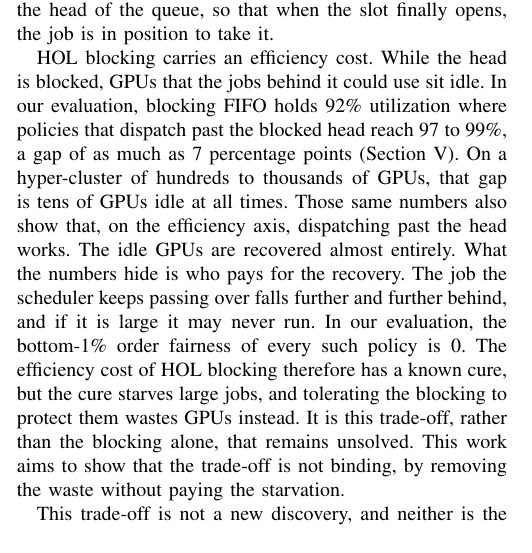
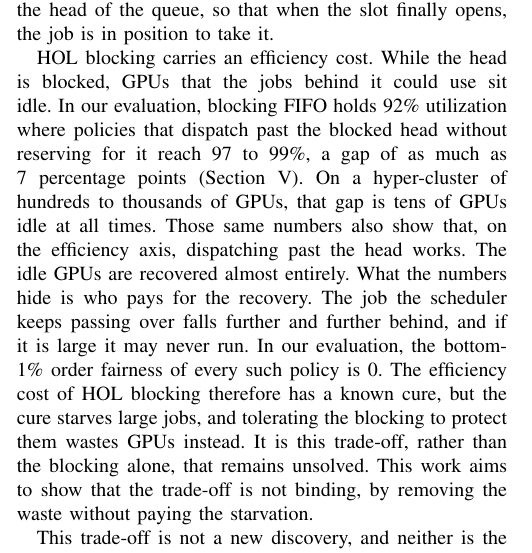
Before and after one commit to mystous/gpu_scheduler, a LaTeX paper (sn-article-en-1_polished.tex): part of one column of page 5 of 13, cut so that both start at the same text. Compiled offline with pdfLaTeX.

Commit message:
Merge squad/main into paper subtree — Overleaf §III Motivation 재작성(a71b9ed) 채택
충돌 1블록(§III 효율/공정 비용 문단). 원격 재작성본을 채택하되, 그 과정에서 빠진
한정어 'without reserving for it'을 복원했다. EASY도 head를 건너뛰어 배치(백필)하지만
head 예약 탓에 활용도가 92%라, 한정어가 없으면 'dispatch past the blocked head →
97 to 99%'가 EASY를 반증 사례로 남긴다.

```diff
--- a/sn-article-en-1_polished.tex
+++ b/sn-article-en-1_polished.tex
@@ -174,7 +174,7 @@ The problem is that the pool already contains enough free GPU slots to satisfy t
 
 HOL blocking in GPU gang scheduling arises because allocation is both spatial and indivisible (all-or-nothing). An 8-GPU job can run only when 8 GPUs are secured simultaneously on a single server. If free GPUs are scattered across several servers, with 7 available on each, the job cannot be placed even though the aggregate capacity is sufficient. Moreover, non-preemption is the de facto standard for GPU jobs, since training jobs incur high checkpoint-and-reload costs and reshaping the resource pool is either impossible or prohibitively expensive. Starvation is therefore relieved only when a contiguous slot large enough for the job becomes available. The scheduler cannot make that slot open any sooner. What it can do is keep the large job near the head of the queue, so that when the slot finally opens, the job is in position to take it.
 
-HOL blocking carries an efficiency cost. While the head is blocked, GPUs that the jobs behind it could use sit idle. In our evaluation, blocking FIFO holds 92\% utilization where policies that dispatch past the blocked head reach 97 to 99\%, a gap of as much as 7 percentage points (Section~\ref{sec:eval}). On a hyper-cluster of hundreds to thousands of GPUs, that gap is tens of GPUs idle at all times. Those same numbers also show that, on the efficiency axis, dispatching past the head works. The idle GPUs are recovered almost entirely. What the numbers hide is who pays for the recovery. The job the scheduler keeps passing over falls further and further behind, and if it is large it may never run. In our evaluation, the bottom-1\% order fairness of every such policy is 0. The efficiency cost of HOL blocking therefore has a known cure, but the cure starves large jobs, and tolerating the blocking to protect them wastes GPUs instead. It is this trade-off, rather than the blocking alone, that remains unsolved. This work aims to show that the trade-off is not binding, by removing the waste without paying the starvation.
+HOL blocking carries an efficiency cost. While the head is blocked, GPUs that the jobs behind it could use sit idle. In our evaluation, blocking FIFO holds 92\% utilization where policies that dispatch past the blocked head without reserving for it reach 97 to 99\%, a gap of as much as 7 percentage points (Section~\ref{sec:eval}). On a hyper-cluster of hundreds to thousands of GPUs, that gap is tens of GPUs idle at all times. Those same numbers also show that, on the efficiency axis, dispatching past the head works. The idle GPUs are recovered almost entirely. What the numbers hide is who pays for the recovery. The job the scheduler keeps passing over falls further and further behind, and if it is large it may never run. In our evaluation, the bottom-1\% order fairness of every such policy is 0. The efficiency cost of HOL blocking therefore has a known cure, but the cure starves large jobs, and tolerating the blocking to protect them wastes GPUs instead. It is this trade-off, rather than the blocking alone, that remains unsolved. This work aims to show that the trade-off is not binding, by removing the waste without paying the starvation.
 
 This trade-off is not a new discovery, and neither is the standard response to it. Space-shared parallel job scheduling has assumed indivisible, non-preemptive jobs on a fragmenting pool since the JSSPP lineage\cite{feitelson1996toward}, and the answer to starvation in that setting has always been aging. Maui's XFactor and wait-time weights\cite{jackson2001maui} and Slurm's age factor raise a waiting job's priority over time, and Tetris\cite{grandl2014multi} goes furthest by folding a multi-dimensional resource-alignment score into the same decision. Yet none of these removes the trade-off. Each exposes it as a weight knob that an operator must set, and the right setting shifts with the workload. Aging as practiced also ignores whether the aged job can fit the currently free slots, so a promotion can be wasted on a job the pool cannot yet hold. The classical line thus relocates the trade-off into a tuning parameter rather than resolving it.
 
```
